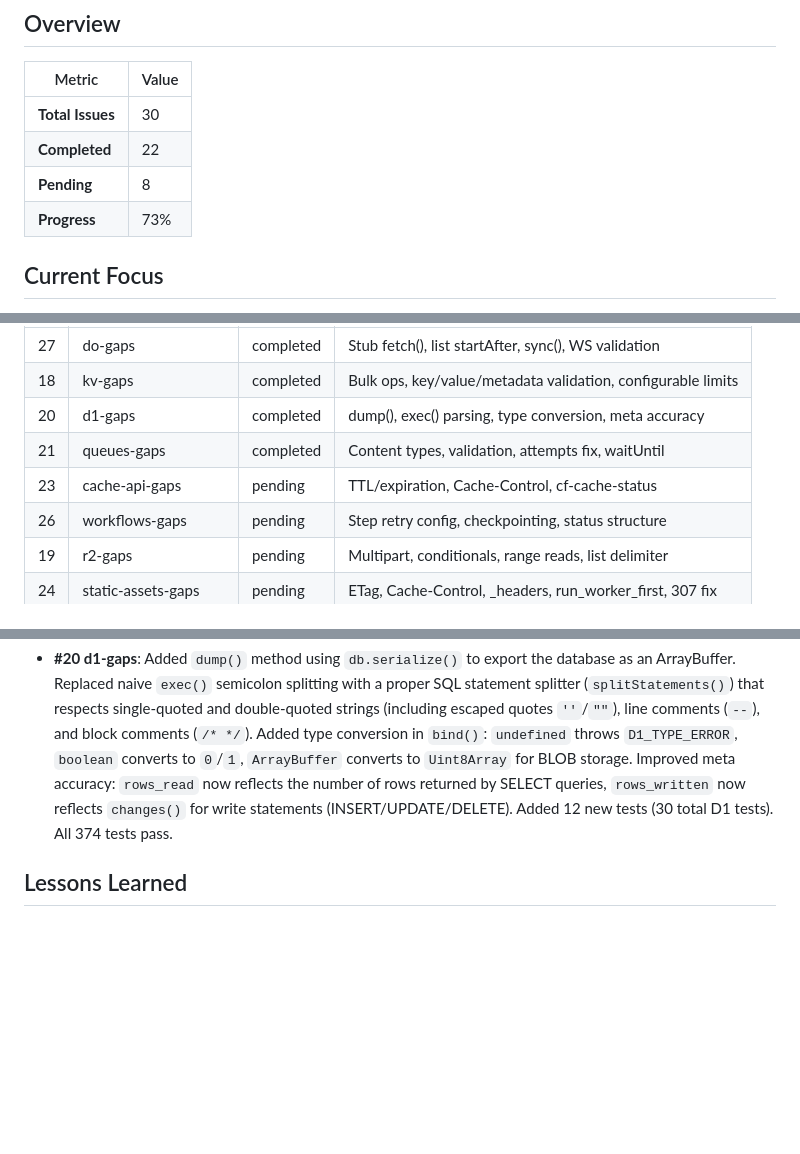
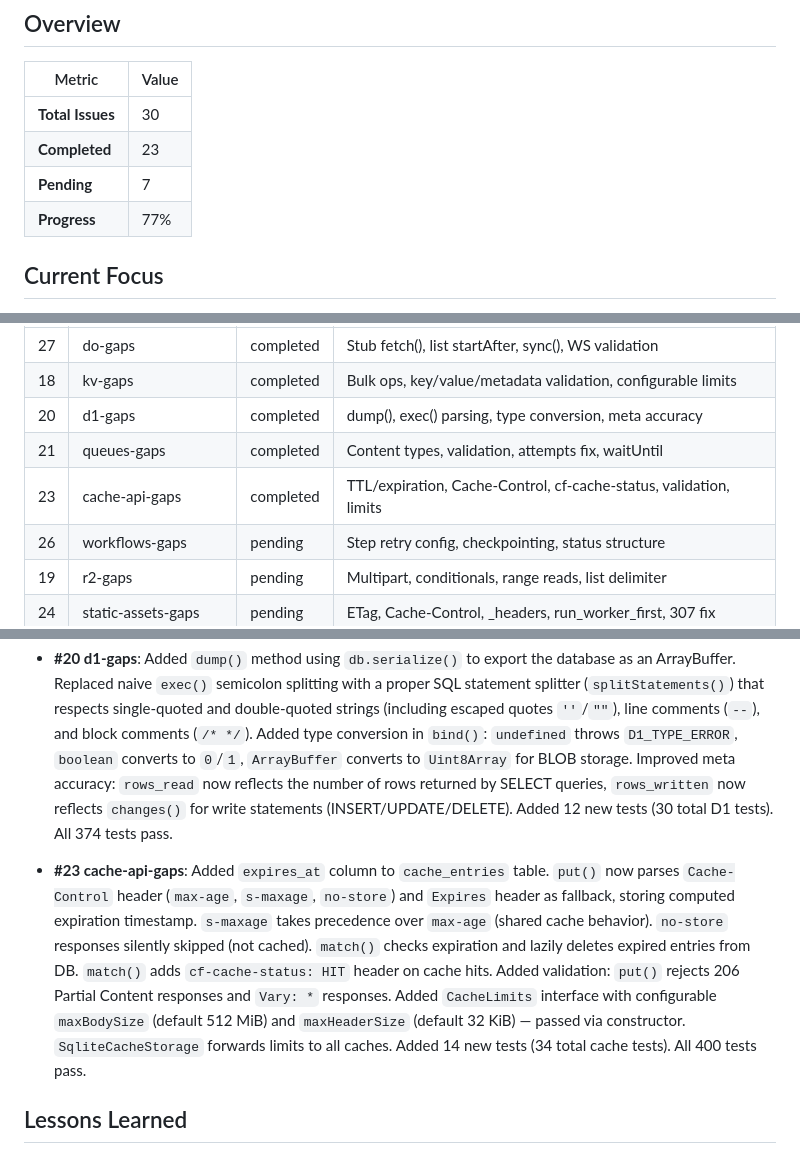
Before and after one commit to contember/lopata, a Markdown page: docs/STATUS.md, 3 parts joined by grey strips. GitHub-like rendering; blank space fills up the shorter version.

Commit message:
docs: update STATUS.md for #23 cache-api-gaps
Co-Authored-By: Claude Opus 4.6 <noreply@anthropic.com>

```diff
--- a/docs/STATUS.md
+++ b/docs/STATUS.md
@@ -5,9 +5,9 @@
 | Metric           | Value |
 | ---------------- | ----- |
 | **Total Issues** | 30    |
-| **Completed**    | 22    |
-| **Pending**      | 8     |
-| **Progress**     | 73%   |
+| **Completed**    | 23    |
+| **Pending**      | 7     |
+| **Progress**     | 77%   |
 
 ## Current Focus
 
@@ -48,7 +48,7 @@ Issues ordered by priority — high-impact gaps first, optional/low-priority las
 | 18 | kv-gaps                      | completed | Bulk ops, key/value/metadata validation, configurable limits |
 | 20 | d1-gaps                      | completed | dump(), exec() parsing, type conversion, meta accuracy |
 | 21 | queues-gaps                  | completed | Content types, validation, attempts fix, waitUntil |
-| 23 | cache-api-gaps               | pending | TTL/expiration, Cache-Control, cf-cache-status |
+| 23 | cache-api-gaps               | completed | TTL/expiration, Cache-Control, cf-cache-status, validation, limits |
 | 26 | workflows-gaps               | pending | Step retry config, checkpointing, status structure |
 | 19 | r2-gaps                      | pending | Multipart, conditionals, range reads, list delimiter |
 | 24 | static-assets-gaps           | pending | ETag, Cache-Control, _headers, run_worker_first, 307 fix |
@@ -113,6 +113,8 @@ Issues ordered by priority — high-impact gaps first, optional/low-priority las
 
 - **#20 d1-gaps**: Added `dump()` method using `db.serialize()` to export the database as an ArrayBuffer. Replaced naive `exec()` semicolon splitting with a proper SQL statement splitter (`splitStatements()`) that respects single-quoted and double-quoted strings (including escaped quotes `''`/`""`), line comments (`--`), and block comments (`/* */`). Added type conversion in `bind()`: `undefined` throws `D1_TYPE_ERROR`, `boolean` converts to `0`/`1`, `ArrayBuffer` converts to `Uint8Array` for BLOB storage. Improved meta accuracy: `rows_read` now reflects the number of rows returned by SELECT queries, `rows_written` now reflects `changes()` for write statements (INSERT/UPDATE/DELETE). Added 12 new tests (30 total D1 tests). All 374 tests pass.
 
+- **#23 cache-api-gaps**: Added `expires_at` column to `cache_entries` table. `put()` now parses `Cache-Control` header (`max-age`, `s-maxage`, `no-store`) and `Expires` header as fallback, storing computed expiration timestamp. `s-maxage` takes precedence over `max-age` (shared cache behavior). `no-store` responses silently skipped (not cached). `match()` checks expiration and lazily deletes expired entries from DB. `match()` adds `cf-cache-status: HIT` header on cache hits. Added validation: `put()` rejects 206 Partial Content responses and `Vary: *` responses. Added `CacheLimits` interface with configurable `maxBodySize` (default 512 MiB) and `maxHeaderSize` (default 32 KiB) — passed via constructor. `SqliteCacheStorage` forwards limits to all caches. Added 14 new tests (34 total cache tests). All 400 tests pass.
+
 ## Lessons Learned
 
 - `Bun.plugin()` with `build.module()` is the way to shim `cloudflare:*` imports — `onResolve`/`onLoad` doesn't work for the `cloudflare:` scheme because Bun rejects it as an invalid URL before the plugin can intercept
```
